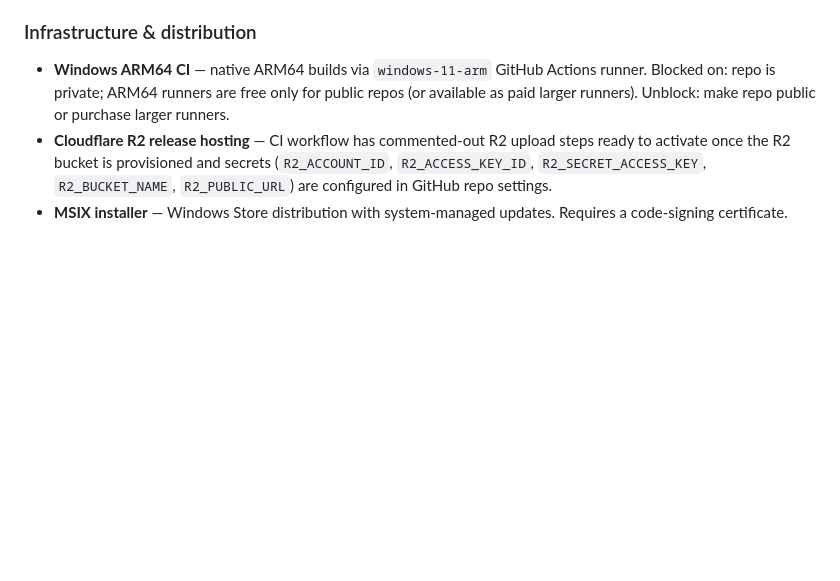
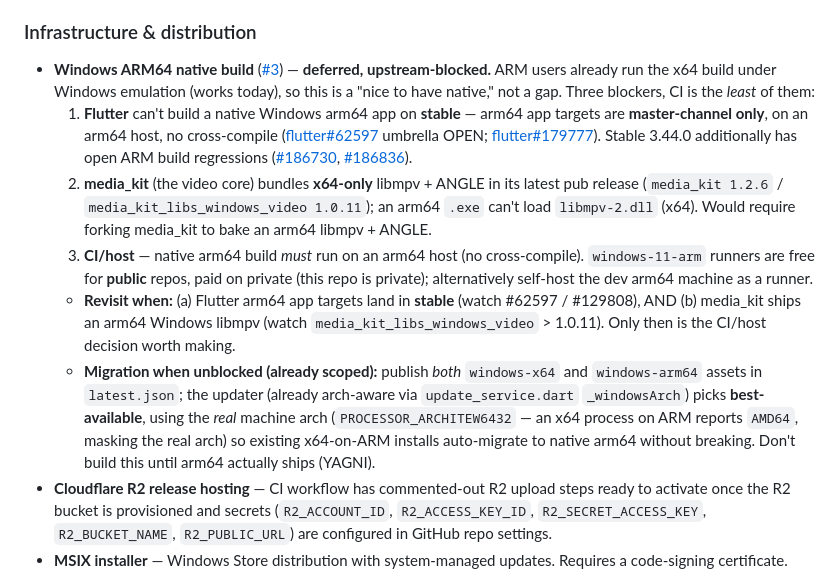
Before and after one commit to PeterShanxin/MeowWatch, a Markdown page: docs/ROADMAP.md, the part around the change. Rendered like a GitHub page; blank space fills up the shorter version.

Commit message:
docs: record verified Windows arm64 blockers, park #3
ROADMAP's ARM64 item blamed only private-repo CI runners. Real blockers
are upstream and harder: Flutter targets arm64 only on master (not
stable; #62597 open), and media_kit ships x64-only libmpv. x64 emulation
already covers ARM users. Rewrite the bullet with verified blockers,
revisit conditions, and the deferred best-available-asset migration plan;
full analysis posted to issue #3.

```diff
--- a/docs/ROADMAP.md
+++ b/docs/ROADMAP.md
@@ -44,7 +44,12 @@ All six planned phases are shipped. The items below are out of the v1 plan — d
 
 ### Infrastructure & distribution
 
-- **Windows ARM64 CI** — native ARM64 builds via `windows-11-arm` GitHub Actions runner. Blocked on: repo is private; ARM64 runners are free only for public repos (or available as paid larger runners). Unblock: make repo public or purchase larger runners.
+- **Windows ARM64 native build** ([#3](https://github.com/PeterShanxin/MeowWatch/issues/3)) — **deferred, upstream-blocked.** ARM users already run the x64 build under Windows emulation (works today), so this is a "nice to have native," not a gap. Three blockers, CI is the *least* of them:
+  1. **Flutter** can't build a native Windows arm64 app on **stable** — arm64 app targets are **master-channel only**, on an arm64 host, no cross-compile ([flutter#62597](https://github.com/flutter/flutter/issues/62597) umbrella OPEN; [flutter#179777](https://github.com/flutter/flutter/issues/179777)). Stable 3.44.0 additionally has open ARM build regressions ([#186730](https://github.com/flutter/flutter/issues/186730), [#186836](https://github.com/flutter/flutter/issues/186836)).
+  2. **media_kit** (the video core) bundles **x64-only** libmpv + ANGLE in its latest pub release (`media_kit 1.2.6` / `media_kit_libs_windows_video 1.0.11`); an arm64 `.exe` can't load `libmpv-2.dll` (x64). Would require forking media_kit to bake an arm64 libmpv + ANGLE.
+  3. **CI/host** — native arm64 build *must* run on an arm64 host (no cross-compile). `windows-11-arm` runners are free for **public** repos, paid on private (this repo is private); alternatively self-host the dev arm64 machine as a runner.
+  - **Revisit when:** (a) Flutter arm64 app targets land in **stable** (watch #62597 / #129808), AND (b) media_kit ships an arm64 Windows libmpv (watch `media_kit_libs_windows_video` > 1.0.11). Only then is the CI/host decision worth making.
+  - **Migration when unblocked (already scoped):** publish *both* `windows-x64` and `windows-arm64` assets in `latest.json`; the updater (already arch-aware via `update_service.dart` `_windowsArch`) picks **best-available**, using the *real* machine arch (`PROCESSOR_ARCHITEW6432` — an x64 process on ARM reports `AMD64`, masking the real arch) so existing x64-on-ARM installs auto-migrate to native arm64 without breaking. Don't build this until arm64 actually ships (YAGNI).
 - **Cloudflare R2 release hosting** — CI workflow has commented-out R2 upload steps ready to activate once the R2 bucket is provisioned and secrets (`R2_ACCOUNT_ID`, `R2_ACCESS_KEY_ID`, `R2_SECRET_ACCESS_KEY`, `R2_BUCKET_NAME`, `R2_PUBLIC_URL`) are configured in GitHub repo settings.
 - **MSIX installer** — Windows Store distribution with system-managed updates. Requires a code-signing certificate.
 
```
